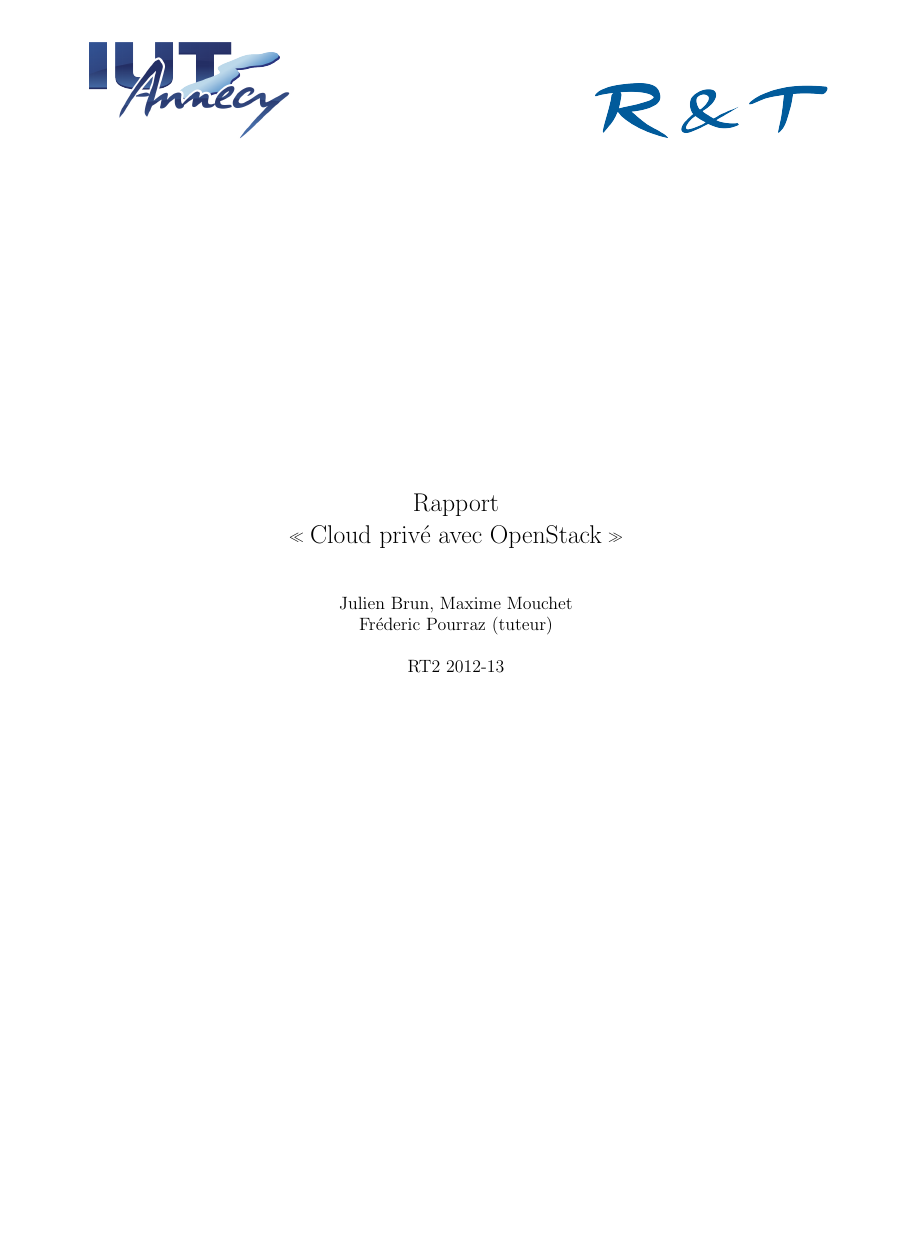
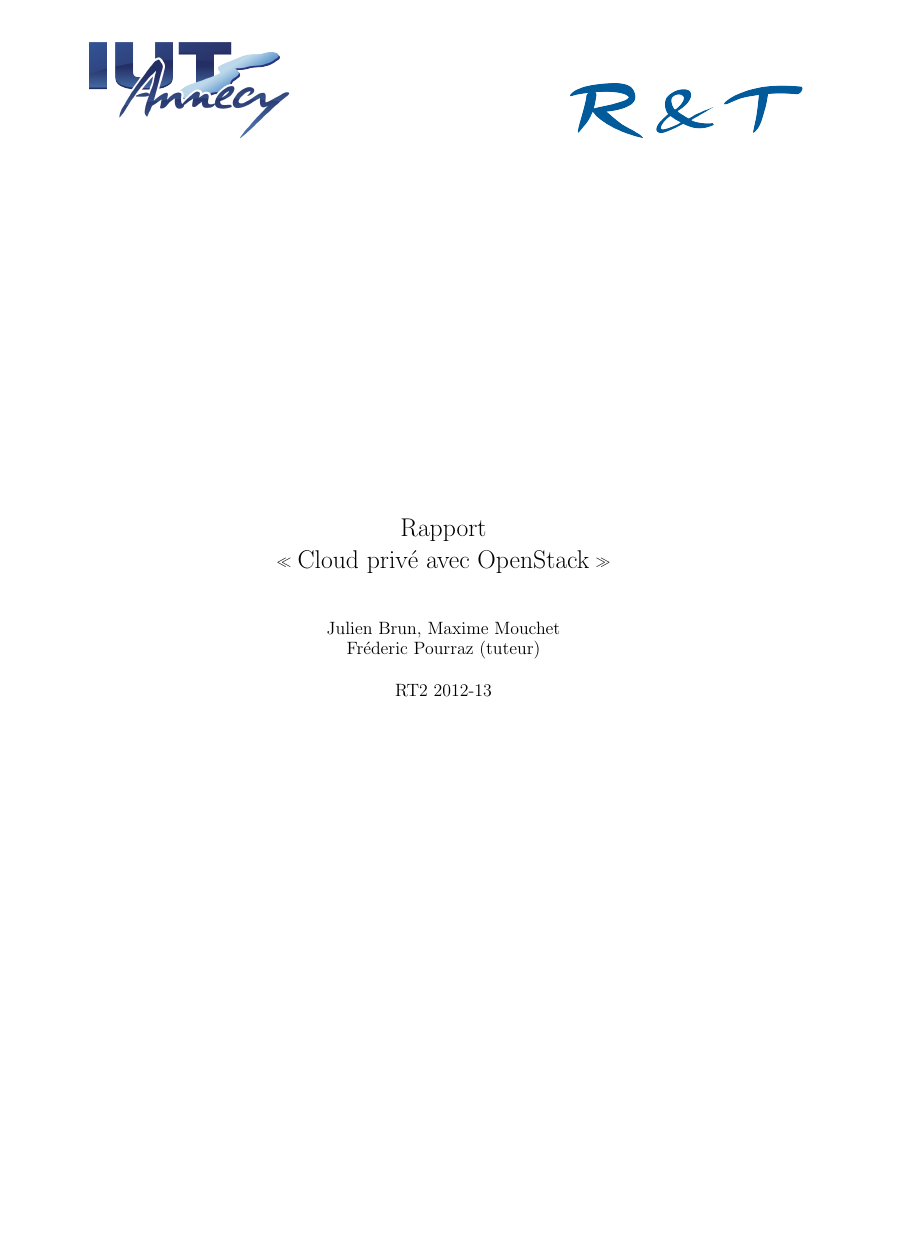
Before and after one commit to OpenLamas/Projet_OpenStack, a LaTeX document (docs/Rapport/rapport.tex): page 1 of 18, the shorter picture padded with empty space. Compiled offline with pdfLaTeX.

Commit message:
Correction documentclass

```diff
--- a/docs/Rapport/rapport.tex
+++ b/docs/Rapport/rapport.tex
@@ -1,4 +1,4 @@
-\documentclass{report}
+\documentclass[a4paper,oneside]{report}
 
 \usepackage[utf8]{inputenc}
 \usepackage[francais]{babel}
```
